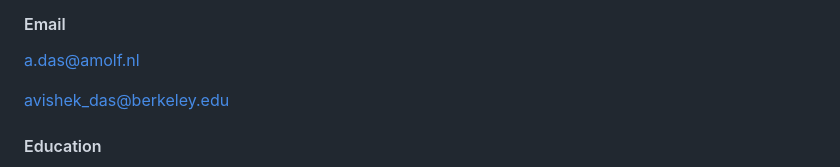
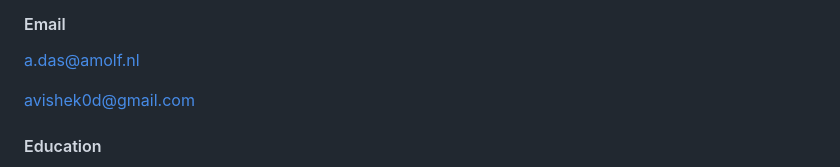
Before and after one commit to avishek-das1/avishek-das1.github.io, a Markdown page: contents/home.md, the part around the change. Drawn GitHub-style.

```diff
--- a/contents/home.md
+++ b/contents/home.md
@@ -20,7 +20,7 @@ Information processing in soft matter, Biophysics of cellular motility, Nonequil
 #### Email
 a.das@amolf.nl
 
-avishek_das@berkeley.edu
+avishek0d@gmail.com
 
 #### Education
 Ph. D., University of California Berkeley, United States, 2017—2022.\
```
